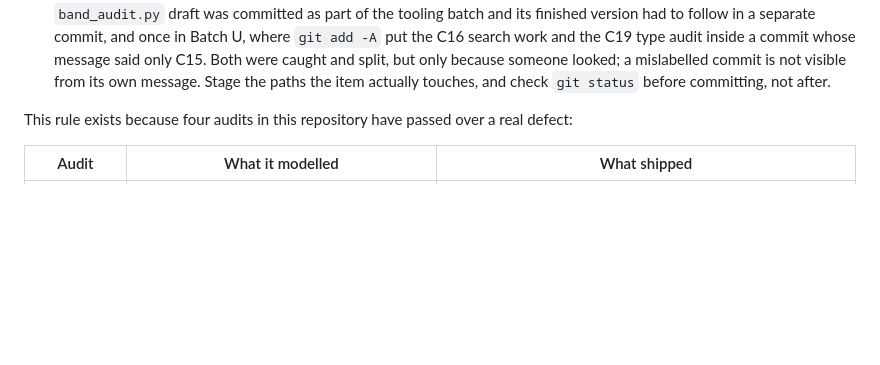
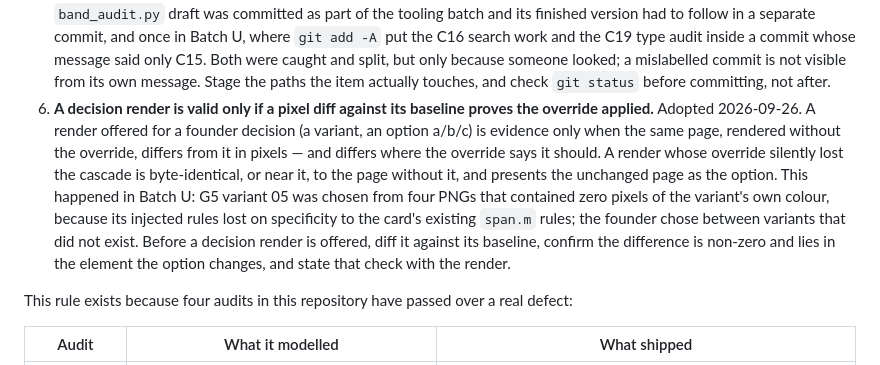
Before and after one commit to uncost-org/uncost, a Markdown page: docs/DESIGN_IMPORT_RUNBOOK.md, the part around the change. Drawn GitHub-style; blank space fills up the shorter version.

Commit message:
docs: V3 standing rule 6 — a decision render must prove its override applied
Adopted 2026-09-26. A render offered for a founder decision is evidence
only when a pixel diff against the same page without the override is
non-zero, and non-zero in the element the option changes.

Why: in Batch U, G5 variant 05 was chosen from four PNGs containing zero
pixels of the variant's own violet — its injected rules lost on
specificity to the card's span.m rules — so the choice was between
variants that never rendered. C7 had to ship "the variant as seen".

Recorded beside rules 1-5 in docs/DESIGN_IMPORT_RUNBOOK.md.

Co-Authored-By: Claude Opus 5.5 <noreply@anthropic.com>

```diff
--- a/docs/DESIGN_IMPORT_RUNBOOK.md
+++ b/docs/DESIGN_IMPORT_RUNBOOK.md
@@ -219,6 +219,19 @@ verification behind it, so:
    because someone looked; a mislabelled commit is not visible from its own
    message. Stage the paths the item actually touches, and check `git status`
    before committing, not after.
+6. **A decision render is valid only if a pixel diff against its baseline
+   proves the override applied.** Adopted 2026-09-26. A render offered for a
+   founder decision (a variant, an option a/b/c) is evidence only when the
+   same page, rendered without the override, differs from it in pixels —
+   and differs where the override says it should. A render whose override
+   silently lost the cascade is byte-identical, or near it, to the page
+   without it, and presents the unchanged page as the option. This happened
+   in Batch U: G5 variant 05 was chosen from four PNGs that contained zero
+   pixels of the variant's own colour, because its injected rules lost on
+   specificity to the card's existing `span.m` rules; the founder chose
+   between variants that did not exist. Before a decision render is offered,
+   diff it against its baseline, confirm the difference is non-zero and lies
+   in the element the option changes, and state that check with the render.
 
 This rule exists because four audits in this repository have passed over a real
 defect:
```
